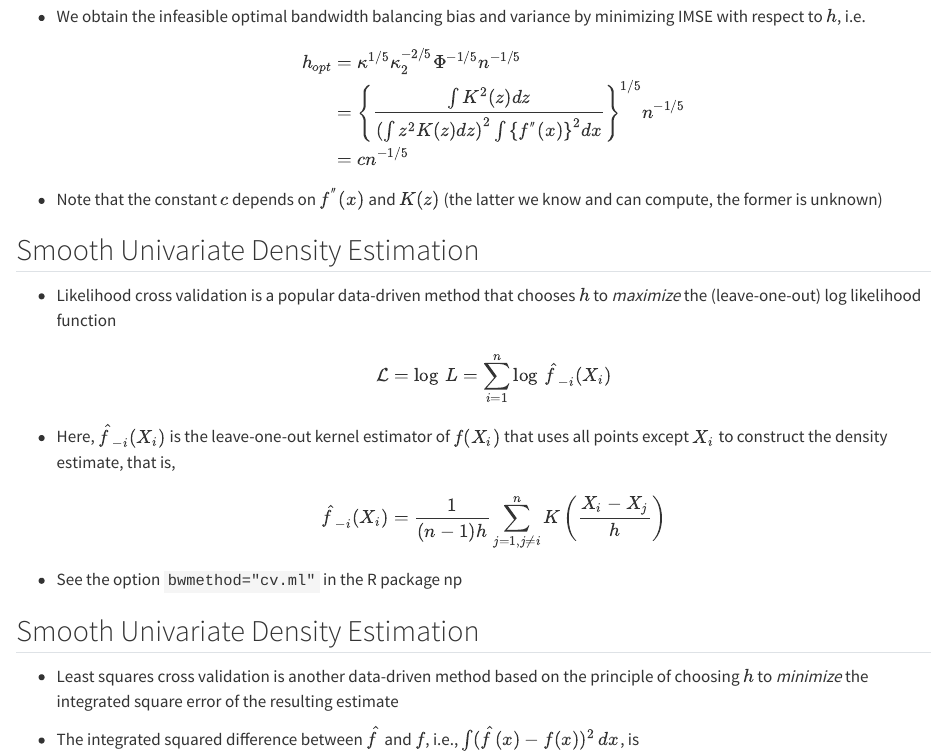
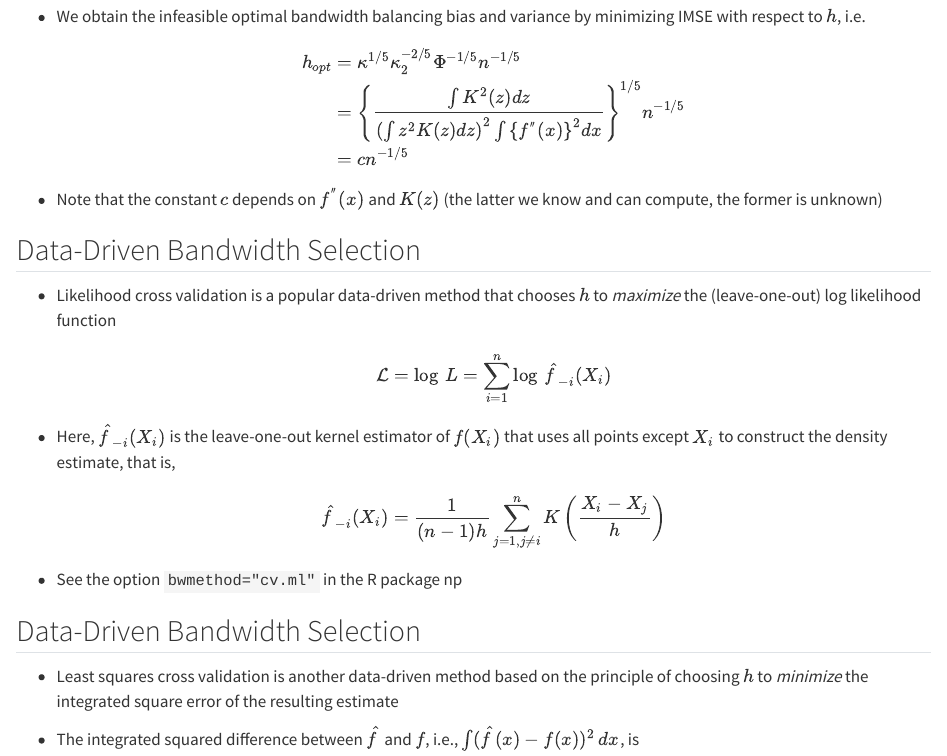
Before and after one commit to JeffreyRacine/UPslides, a Quarto document (density_probability.qmd): the page in a window 1100 px wide, from 9580 px down. Rendered offline with R 4.5, knitr and Pandoc in place of Quarto, with nearby package versions; some code elsewhere in the file could not run offline; long lines of code are wrapped.

Commit message:
Cleaning density slide headers for data-driven bandwidth selection

```diff
--- a/density_probability.qmd
+++ b/density_probability.qmd
@@ -317,7 +317,7 @@ plot(x,dnorm(x,mean=mean(x),sd=sd(x)),type="l",ylab="Parametric Density Estimate
 
 - Note that the constant $c$ depends on $f^{''}(x)$ and $K(z)$ (the latter we know and can compute, the former is unknown)
 
-## Smooth Univariate Density Estimation
+## Data-Driven Bandwidth Selection
 
 - Likelihood cross validation is a popular data-driven method that  chooses $h$ to *maximize* the (leave-one-out) log likelihood function
     \begin{equation*}
@@ -332,7 +332,7 @@ plot(x,dnorm(x,mean=mean(x),sd=sd(x)),type="l",ylab="Parametric Density Estimate
 
 - See the option `bwmethod="cv.ml"` in the R package np
 
-## Smooth Univariate Density Estimation
+## Data-Driven Bandwidth Selection
 
 - Least squares cross validation is another data-driven method based on the principle of choosing $h$ to *minimize* the integrated square error of the resulting estimate
 
```
Also changed, not shown: index.html.
